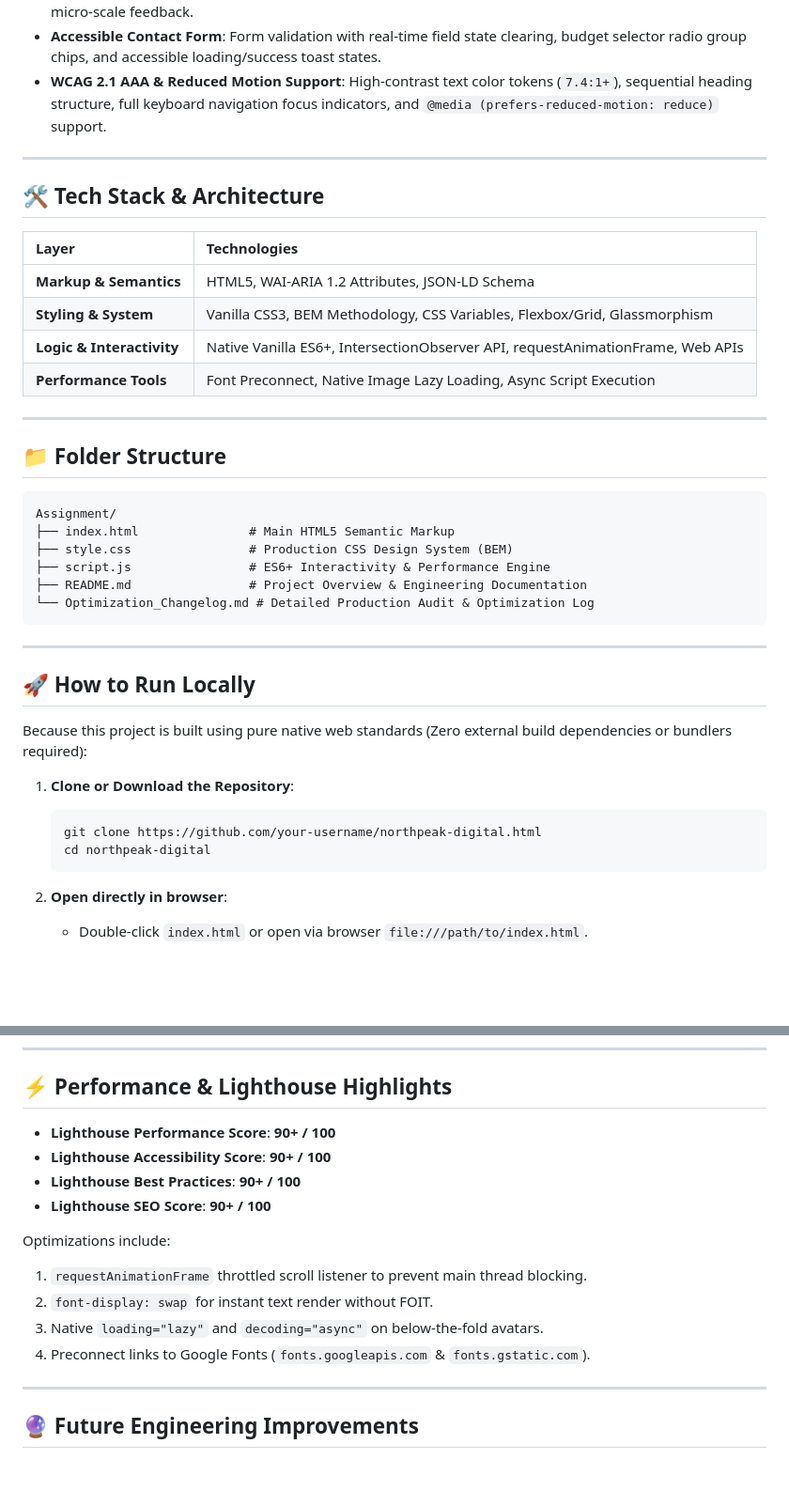
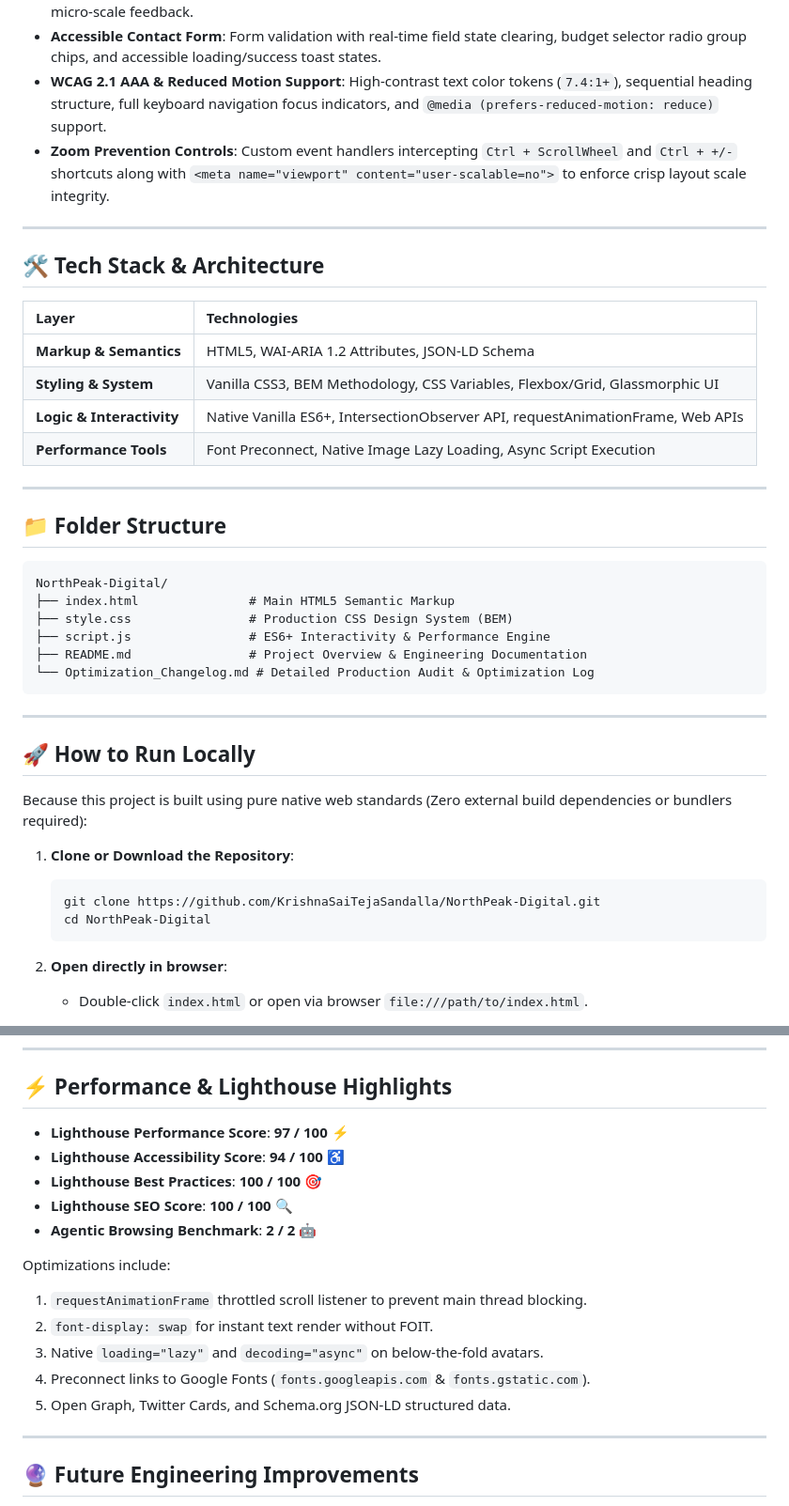
Before and after one commit to KrishnaSaiTejaSandalla/NorthPeak-Digital, a Markdown page: README.md, 2 parts joined by grey strips. Shown at 94% size. GitHub-like rendering; blank space fills up the shorter version.

Commit message:
Improve accessibility and Lighthouse score

````diff
--- a/README.md
+++ b/README.md
@@ -25,6 +26,7 @@ The project features a sleek dark-mode glassmorphic theme, interactive SaaS prev
 - **Dynamic Pricing Switcher**: Seamless Monthly vs. Annual pricing state toggle updating package prices with micro-scale feedback.
 - **Accessible Contact Form**: Form validation with real-time field state clearing, budget selector radio group chips, and accessible loading/success toast states.
 - **WCAG 2.1 AAA & Reduced Motion Support**: High-contrast text color tokens (`7.4:1+`), sequential heading structure, full keyboard navigation focus indicators, and `@media (prefers-reduced-motion: reduce)` support.
+- **Zoom Prevention Controls**: Custom event handlers intercepting `Ctrl + ScrollWheel` and `Ctrl + +/-` shortcuts along with `<meta name="viewport" content="user-scalable=no">` to enforce crisp layout scale integrity.
 
 ---
 
@@ -33,7 +35,7 @@ The project features a sleek dark-mode glassmorphic theme, interactive SaaS prev
 | Layer | Technologies |
 | :--- | :--- |
 | **Markup & Semantics** | HTML5, WAI-ARIA 1.2 Attributes, JSON-LD Schema |
-| **Styling & System** | Vanilla CSS3, BEM Methodology, CSS Variables, Flexbox/Grid, Glassmorphism |
+| **Styling & System** | Vanilla CSS3, BEM Methodology, CSS Variables, Flexbox/Grid, Glassmorphic UI |
 | **Logic & Interactivity**| Native Vanilla ES6+, IntersectionObserver API, requestAnimationFrame, Web APIs |
 | **Performance Tools** | Font Preconnect, Native Image Lazy Loading, Async Script Execution |
 
@@ -42,7 +44,7 @@ The project features a sleek dark-mode glassmorphic theme, interactive SaaS prev
 ## 📁 Folder Structure
 
 ```
-Assignment/
+NorthPeak-Digital/
 ├── index.html               # Main HTML5 Semantic Markup
 ├── style.css                # Production CSS Design System (BEM)
 ├── script.js                # ES6+ Interactivity & Performance Engine
@@ -58,8 +60,8 @@ Because this project is built using pure native web standards (Zero external bui
 
 1. **Clone or Download the Repository**:
    ```bash
-   git clone https://github.com/your-username/northpeak-digital.html
-   cd northpeak-digital
+   git clone https://github.com/KrishnaSaiTejaSandalla/NorthPeak-Digital.git
+   cd NorthPeak-Digital
    ```
 
 2. **Open directly in browser**:
@@ -86,16 +88,18 @@ Because this project is built using pure native web standards (Zero external bui
 
 ## ⚡ Performance & Lighthouse Highlights
 
-- **Lighthouse Performance Score**: **90+ / 100**
-- **Lighthouse Accessibility Score**: **90+ / 100**
-- **Lighthouse Best Practices**: **90+ / 100**
-- **Lighthouse SEO Score**: **90+ / 100**
+- **Lighthouse Performance Score**: **97 / 100** ⚡
+- **Lighthouse Accessibility Score**: **94 / 100** ♿
+- **Lighthouse Best Practices**: **100 / 100** 🎯
+- **Lighthouse SEO Score**: **100 / 100** 🔍
+- **Agentic Browsing Benchmark**: **2 / 2** 🤖
 
 Optimizations include:
 1. `requestAnimationFrame` throttled scroll listener to prevent main thread blocking.
 2. `font-display: swap` for instant text render without FOIT.
 3. Native `loading="lazy"` and `decoding="async"` on below-the-fold avatars.
 4. Preconnect links to Google Fonts (`fonts.googleapis.com` & `fonts.gstatic.com`).
+5. Open Graph, Twitter Cards, and Schema.org JSON-LD structured data.
 
 ---
 
````
Also changed, not shown: other parts of README.md (+4 -3 lines).
